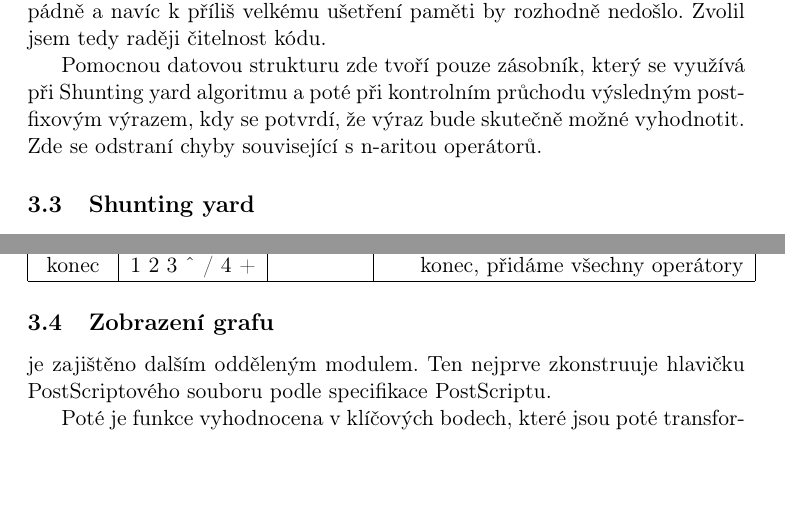
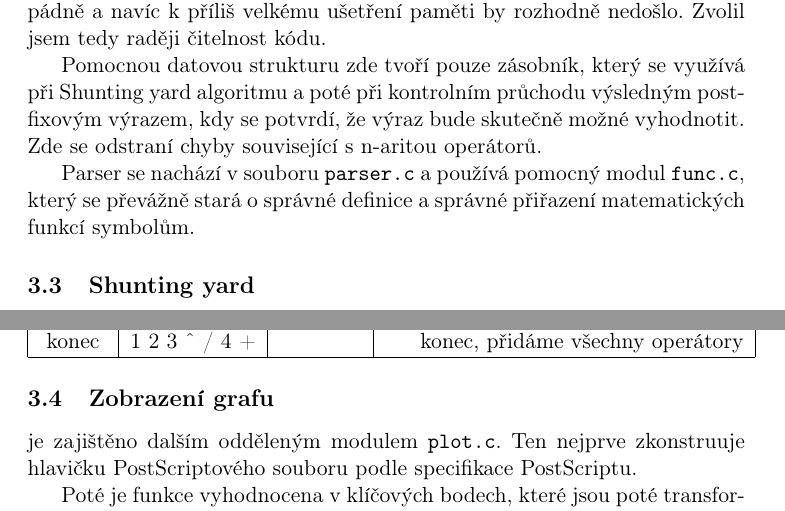
Before and after one commit to burtgulash/fav2011-pc-plot, a LaTeX document (doc/plot.tex): two parts of pages 6 and 7 of 12, joined at a grey line, cut so that both start at the same text, the shorter picture padded with empty space. Compiled offline with pdfLaTeX.

Commit message:
doc beautify

```diff
--- a/doc/plot.tex
+++ b/doc/plot.tex
@@ -176,6 +177,10 @@ Shunting yard algoritmu a poté při kontrolním průchodu výsledným postfixov
 výrazem, kdy se potvrdí, že výraz bude skutečně možné vyhodnotit. Zde se
 odstraní chyby související s n-aritou operátorů.
 
+Parser se nachází v souboru \texttt{parser.c} a používá pomocný modul
+\texttt{func.c}, který se převážně stará o správné definice a správné přiřazení
+matematických funkcí symbolům.
+
 \subsection{Shunting yard}
 Při konverzi do postfixu musíme mít na paměti přednosti jednotlivých operátorů.
 Výraz $1 + 2 * 3$ se musí přeložit jako $1~2~3~*~+$ a ne jako $1~2~+~3~*$.
@@ -215,8 +220,8 @@ konec  & 1 2 3 $\CARET$ / 4 + & & konec, přidáme všechny operátory \\
 \end{center}
 
 \subsection{Zobrazení grafu}
-je zajištěno dalším odděleným modulem. Ten nejprve zkonstruuje hlavičku
-PostScriptového souboru podle specifikace PostScriptu.
+je zajištěno dalším odděleným modulem \texttt{plot.c}. Ten nejprve zkonstruuje
+hlavičku PostScriptového souboru podle specifikace PostScriptu.
 
 Poté je funkce vyhodnocena v klíčových bodech, které jsou poté transformovány
 na souřadnice PostScriptového formátu stránky a spojeny úsečkami tak, jak bylo
```
Also changed, not shown: doc/plot.pdf, doc/plot.tex (12 more changed lines).
